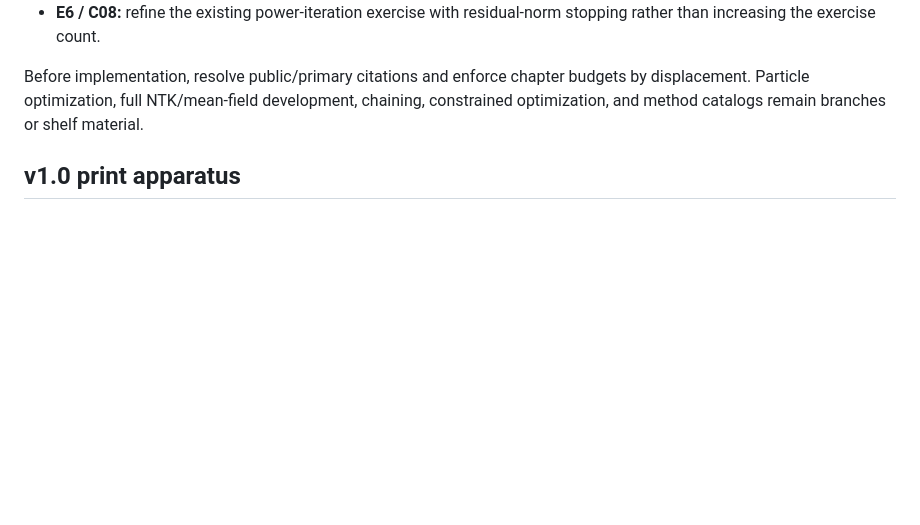
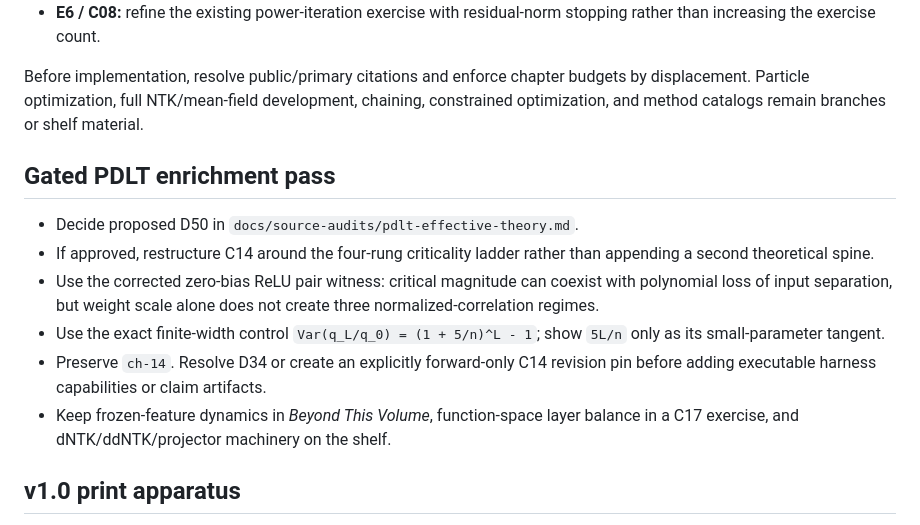
Before and after one commit to Shakeri-Lab/opt-book, a Markdown page: docs/BACKLOG.md, the part around the change. Drawn GitHub-style; blank space fills up the shorter version.

Commit message:
Audit PDLT for bounded book integration

```diff
--- a/docs/BACKLOG.md
+++ b/docs/BACKLOG.md
@@ -84,6 +84,23 @@ budgets by displacement. Particle optimization, full NTK/mean-field
 development, chaining, constrained optimization, and method catalogs remain
 branches or shelf material.
 
+## Gated PDLT enrichment pass
+
+- Decide proposed D50 in `docs/source-audits/pdlt-effective-theory.md`.
+- If approved, restructure C14 around the four-rung criticality ladder rather
+  than appending a second theoretical spine.
+- Use the corrected zero-bias ReLU pair witness: critical magnitude can coexist
+  with polynomial loss of input separation, but weight scale alone does not
+  create three normalized-correlation regimes.
+- Use the exact finite-width control
+  `Var(q_L/q_0) = (1 + 5/n)^L - 1`; show `5L/n` only as its small-parameter
+  tangent.
+- Preserve `ch-14`. Resolve D34 or create an explicitly forward-only C14
+  revision pin before adding executable harness capabilities or claim
+  artifacts.
+- Keep frozen-feature dynamics in *Beyond This Volume*, function-space layer
+  balance in a C17 exercise, and dNTK/ddNTK/projector machinery on the shelf.
+
 ## v1.0 print apparatus
 
 - Build a real subject index.
```
Also changed, not shown: docs/CONTINUING.md (+15 -4 lines), docs/source-audits/pdlt-effective-theory.md (added, +303 -0 lines).
